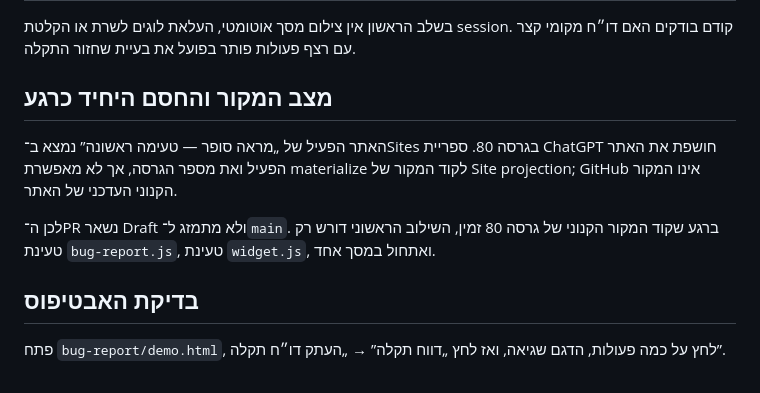
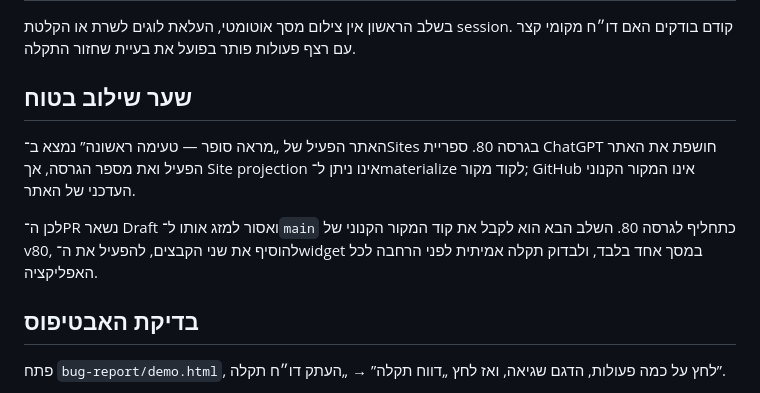
Before and after one commit to yaakovmo804/Mare-sofer, a Markdown page: bug-report/README.md, the part around the change. Drawn GitHub-style.

Commit message:
docs: clarify safe rollout gate

```diff
--- a/bug-report/README.md
+++ b/bug-report/README.md
@@ -75,11 +75,11 @@ node --test bug-report/tests/bug-report.test.mjs
 
 בשלב הראשון אין צילום מסך אוטומטי, העלאת לוגים לשרת או הקלטת session. קודם בודקים האם דו״ח מקומי קצר עם רצף פעולות פותר בפועל את בעיית שחזור התקלה.
 
-## מצב המקור והחסם היחיד כרגע
+## שער שילוב בטוח
 
-האתר הפעיל של „מראה סופר — טעימה ראשונה” נמצא ב־Sites בגרסה 80. ספריית ChatGPT חושפת את האתר הפעיל ואת מספר הגרסה, אך לא מאפשרת materialize לקוד המקור של Site projection; GitHub אינו המקור הקנוני העדכני של האתר.
+האתר הפעיל של „מראה סופר — טעימה ראשונה” נמצא ב־Sites בגרסה 80. ספריית ChatGPT חושפת את האתר הפעיל ואת מספר הגרסה, אך Site projection אינו ניתן ל־materialize לקוד מקור; GitHub אינו המקור הקנוני העדכני של האתר.
 
-לכן ה־PR נשאר Draft ולא מתמזג ל־`main`. ברגע שקוד המקור הקנוני של גרסה 80 זמין, השילוב הראשוני דורש רק טעינת `bug-report.js`, טעינת `widget.js`, ואתחול במסך אחד.
+לכן ה־PR נשאר Draft ואסור למזג אותו ל־`main` כתחליף לגרסה 80. השלב הבא הוא לקבל את קוד המקור הקנוני של v80, להוסיף את שני הקבצים, להפעיל את ה־widget במסך אחד בלבד, ולבדוק תקלה אמיתית לפני הרחבה לכל האפליקציה.
 
 ## בדיקת האבטיפוס
 
```
